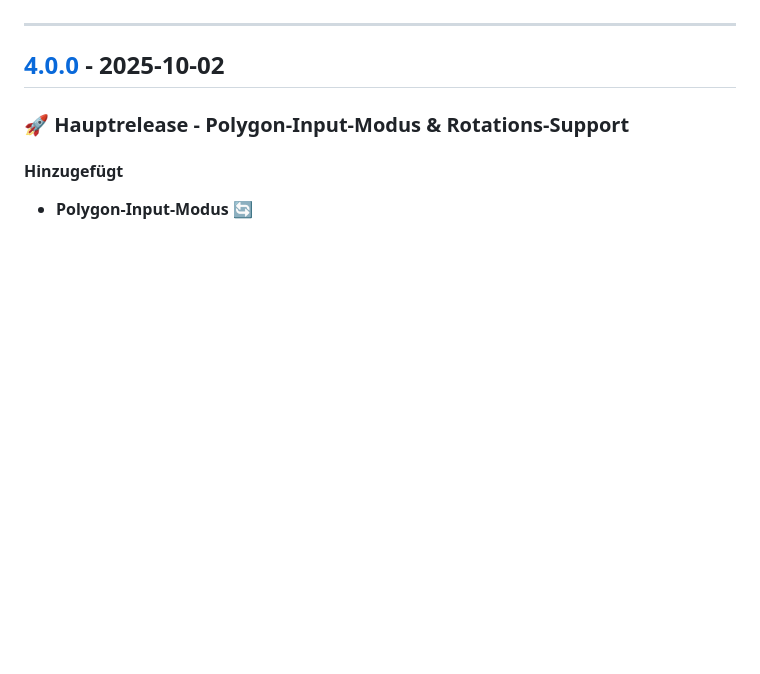
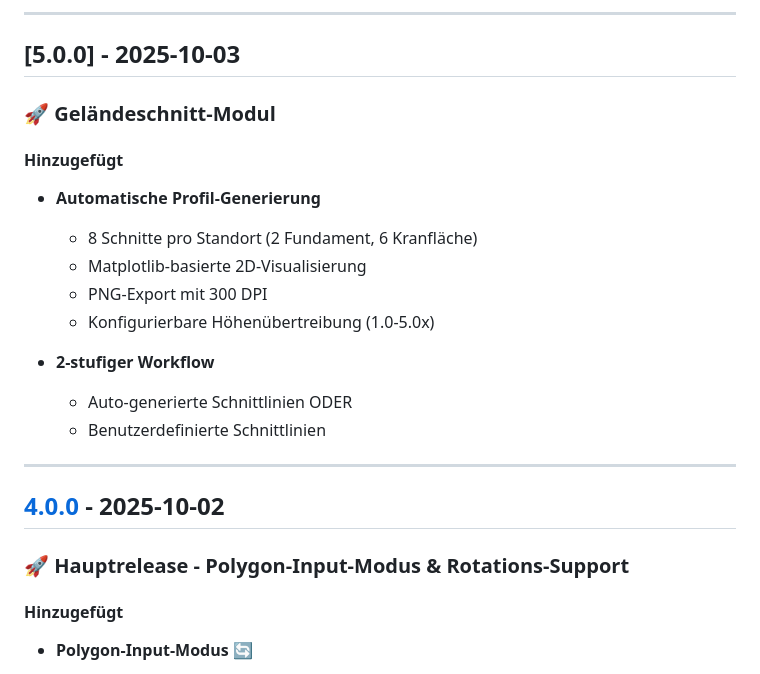
Before and after one commit to foe05/Wind-Turbine-Earthwork-Calculator, a Markdown page: CHANGELOG.md, the part around the change printed below. GitHub-like rendering; blank space fills up the shorter version.

```diff
--- a/CHANGELOG.md
+++ b/CHANGELOG.md
@@ -7,3 +71,19 @@ und dieses Projekt folgt [Semantic Versioning](https://semver.org/lang/de/).
+---
+
+## [5.0.0] - 2025-10-03
+
+### 🚀 Geländeschnitt-Modul
+
+#### Hinzugefügt
+- **Automatische Profil-Generierung**
+  - 8 Schnitte pro Standort (2 Fundament, 6 Kranfläche)
+  - Matplotlib-basierte 2D-Visualisierung
+  - PNG-Export mit 300 DPI
+  - Konfigurierbare Höhenübertreibung (1.0-5.0x)
+
+- **2-stufiger Workflow**
+  - Auto-generierte Schnittlinien ODER
+  - Benutzerdefinierte Schnittlinien
 
 ---
 
```
Also changed, not shown: other parts of CHANGELOG.md (+64 -0 lines), AGENTS.md (+7 -3 lines), README.md (+30 -5 lines).
